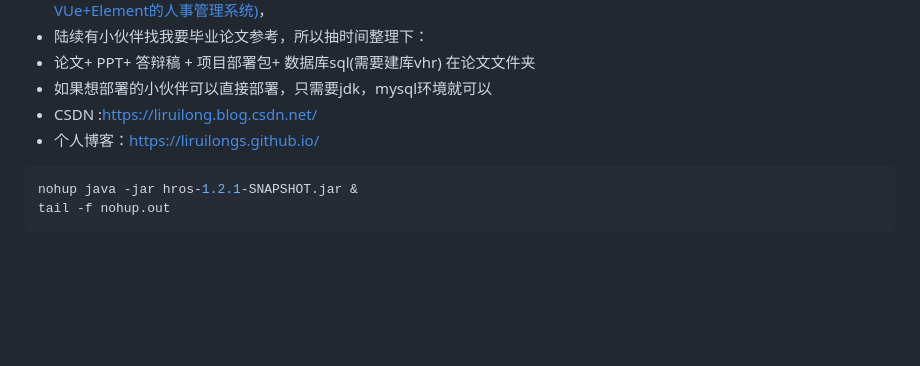
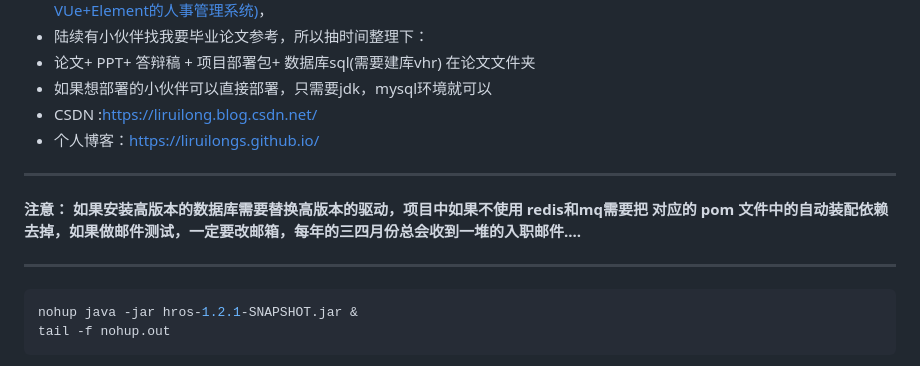
Before and after one commit to LIRUILONGS/hros, a Markdown page: README.md, the part around the change. Rendered like a GitHub page; blank space fills up the shorter version.

Commit message:
Update README.md
关于 小伙伴环境搭建中遇到问题的一些说明

````diff
--- a/README.md
+++ b/README.md
@@ -7,6 +7,11 @@
 + CSDN :[https://liruilong.blog.csdn.net/](https://liruilong.blog.csdn.net/)
 + 个人博客：[https://liruilongs.github.io/](https://liruilongs.github.io/)
 
+---
+
+**注意： 如果安装高版本的数据库需要替换高版本的驱动，项目中如果不使用 redis和mq需要把 对应的 pom 文件中的自动装配依赖去掉，如果做邮件测试，一定要改邮箱，每年的三四月份总会收到一堆的入职邮件....**
+
+----
 ```bash
 nohup java -jar hros-1.2.1-SNAPSHOT.jar &
 tail -f nohup.out
````
